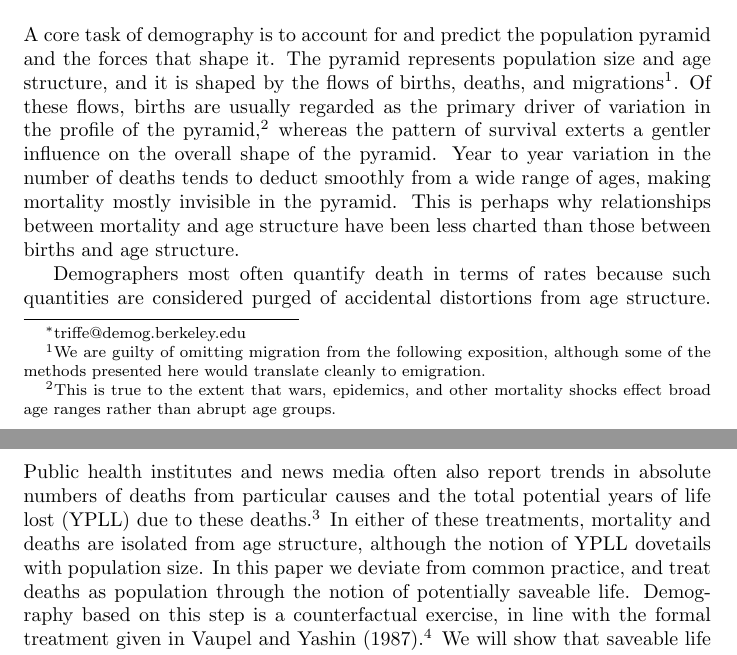
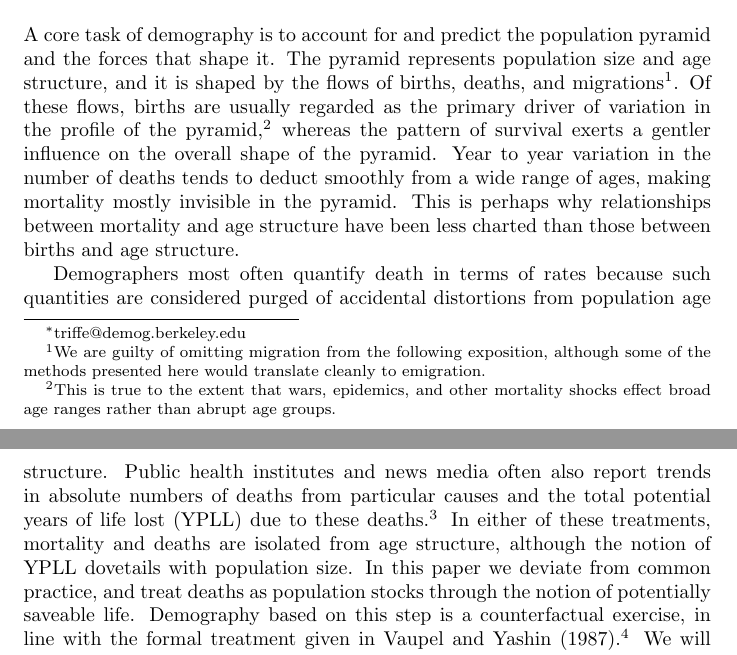
Before and after one commit to timriffe/YearsLost, a LaTeX paper (YearsLost/YearsLost.tex): two parts of pages 1 and 2 of 9, joined at a grey line, cut so that both start at the same text. Compiled offline with pdfLaTeX.

Commit message:
minor edits

```diff
--- a/YearsLost/YearsLost.tex
+++ b/YearsLost/YearsLost.tex
@@ -66,7 +66,7 @@ translate cleanly to emigration.}. Of these flows, births are usually regarded
 as the primary driver of variation in the profile of the pyramid,\footnote{This
 is true to the extent that wars, epidemics, and other mortality shocks effect
 broad age ranges rather than abrupt age groups.} whereas the pattern of survival
-exterts a gentler influence on the overall shape of the pyramid.
+exerts a gentler influence on the overall shape of the pyramid.
 Year to year variation in the number of deaths tends to deduct
 smoothly from a wide range of ages, making mortality mostly invisible in the
 pyramid. This is perhaps why relationships between mortality and age structure
@@ -74,17 +74,17 @@ have been less charted than those between births and age structure.
 
 Demographers most often quantify death in terms of rates
 because such quantities are considered purged of accidental distortions from
-age structure. Public health institutes and news media often also report trends
-in absolute numbers of deaths from particular causes and the total potential years of life lost (YPLL) due to
+population age structure. Public health institutes and news media often also
+report trends in absolute numbers of deaths from particular causes and the total potential years of life lost (YPLL) due to
 these deaths.\footnote{\citet{gardner1990} review commonly used methods of
 calculating YPLL. The Global Burden of Disease reports refer to YPLL as YLL.
 As a news media example, in 2013 the Guardian ran a data blog entry
 visualizing the years of life lost in the USA due to gun violence
 \citep{rogers2013gun}. } In either of these treatments, mortality and deaths are
 isolated from age structure, although the notion of YPLL dovetails with
-population size. In this paper we deviate from common practice, and treat deaths as population through the notion of potentially saveable
-life. Demography based on this step is a counterfactual exercise, in
-line with the formal treatment given in
+population size. In this paper we deviate from common practice, and treat deaths
+as population stocks through the notion of potentially saveable life. Demography
+based on this step is a counterfactual exercise, in line with the formal treatment given in
 \citet{vaupel1987repeated}.\footnote{\citet{vaupel2008lifesaving} follows in a
 similar vein, but aims at the effects of lifesaving on period distortions.} We
 will show that saveable life and lifetime can be quantified flexibly with respect to demographic perspectives on age and lifespan. These perspectives refine and supplement YPLL when assessing the population impacts of causes of death, and we
```
Also changed, not shown: 1 other file.
